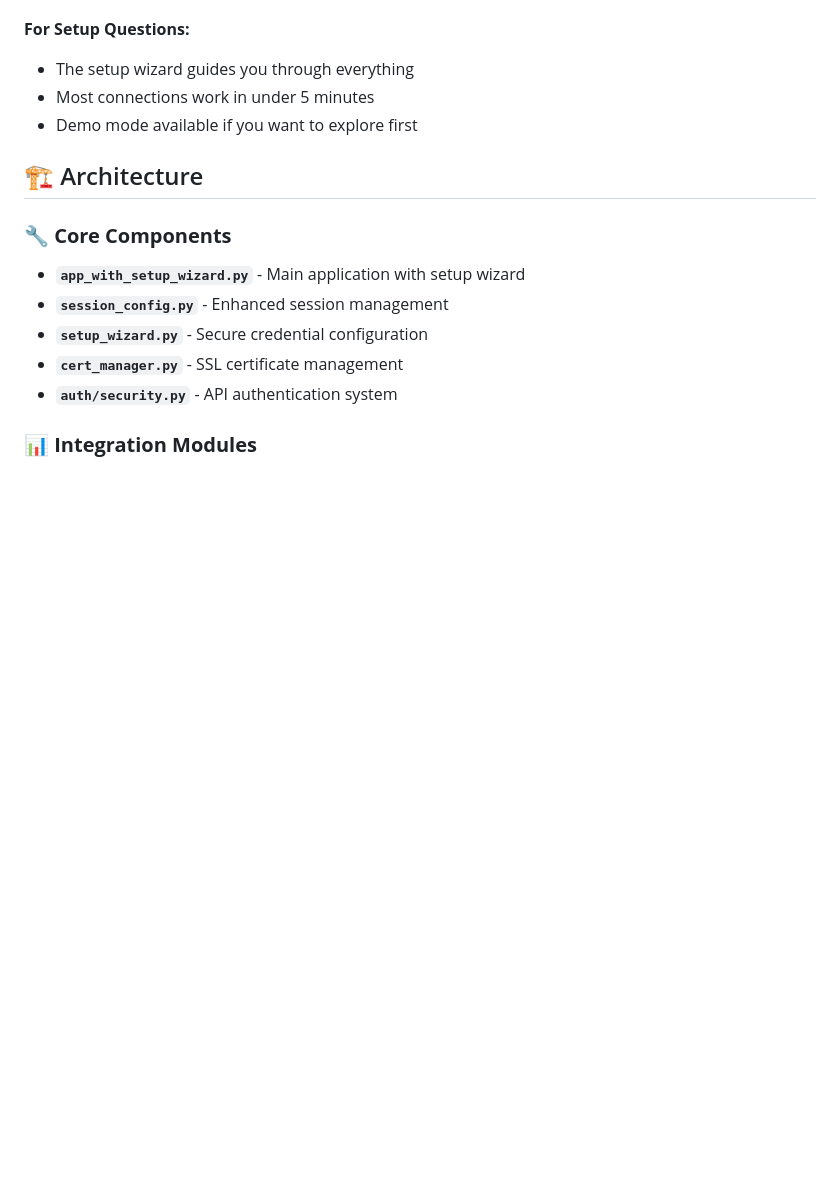
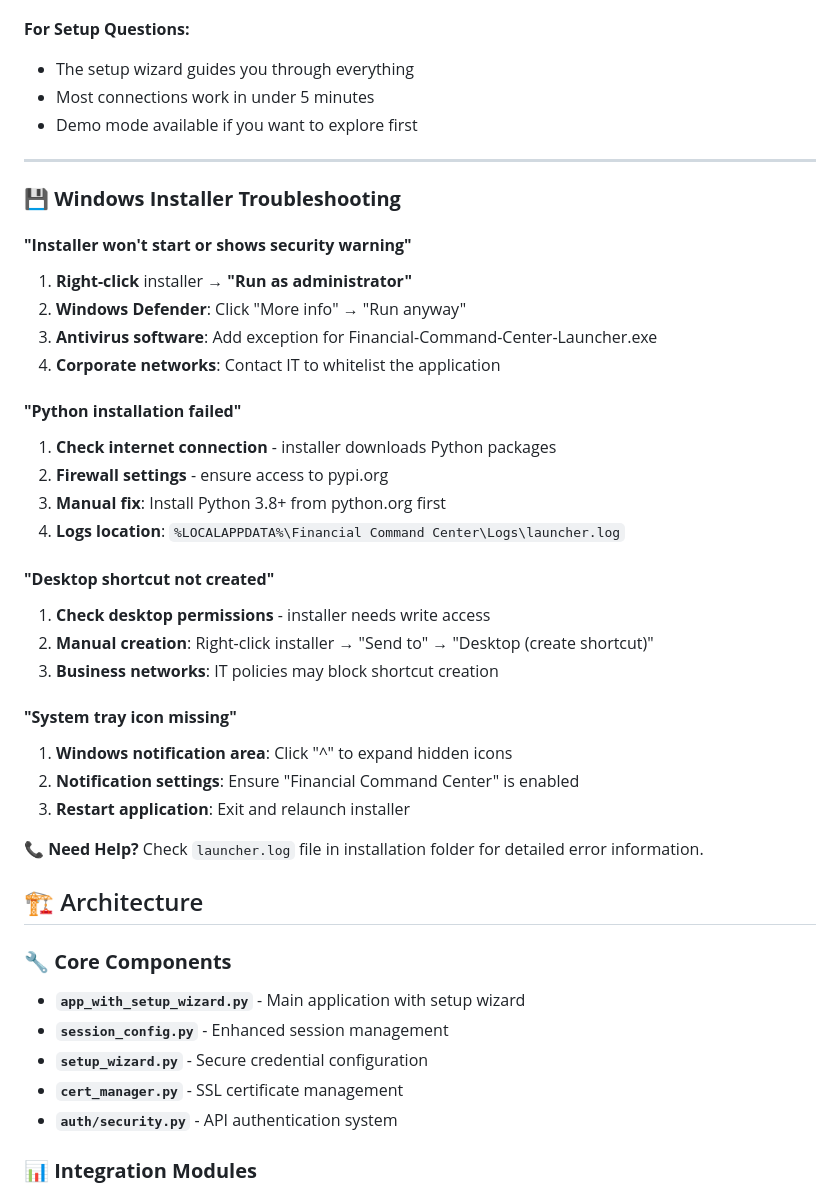
Before and after one commit to MurphyBelmonte/Stripe-Playground, a Markdown page: README.md, the part around one of its changes. Rendered like a GitHub page; blank space fills up the shorter version.

```diff
--- a/README.md
+++ b/README.md
@@ -404,6 +475,34 @@ If you're building custom integrations or connecting other business tools:
 - The setup wizard guides you through everything
 - Most connections work in under 5 minutes
 - Demo mode available if you want to explore first
+
+---
+
+### 💾 **Windows Installer Troubleshooting**
+
+#### **"Installer won't start or shows security warning"**
+1. **Right-click** installer → **"Run as administrator"**
+2. **Windows Defender**: Click "More info" → "Run anyway"
+3. **Antivirus software**: Add exception for Financial-Command-Center-Launcher.exe
+4. **Corporate networks**: Contact IT to whitelist the application
+
+#### **"Python installation failed"**
+1. **Check internet connection** - installer downloads Python packages
+2. **Firewall settings** - ensure access to pypi.org
+3. **Manual fix**: Install Python 3.8+ from python.org first
+4. **Logs location**: `%LOCALAPPDATA%\Financial Command Center\Logs\launcher.log`
+
+#### **"Desktop shortcut not created"**
+1. **Check desktop permissions** - installer needs write access
+2. **Manual creation**: Right-click installer → "Send to" → "Desktop (create shortcut)"
+3. **Business networks**: IT policies may block shortcut creation
+
+#### **"System tray icon missing"**
+1. **Windows notification area**: Click "^" to expand hidden icons
+2. **Notification settings**: Ensure "Financial Command Center" is enabled
+3. **Restart application**: Exit and relaunch installer
+
+**📞 Need Help?** Check `launcher.log` file in installation folder for detailed error information.
 
 ## 🏗️ Architecture
 
```
Also changed, not shown: other parts of README.md (+72 -1 lines).
